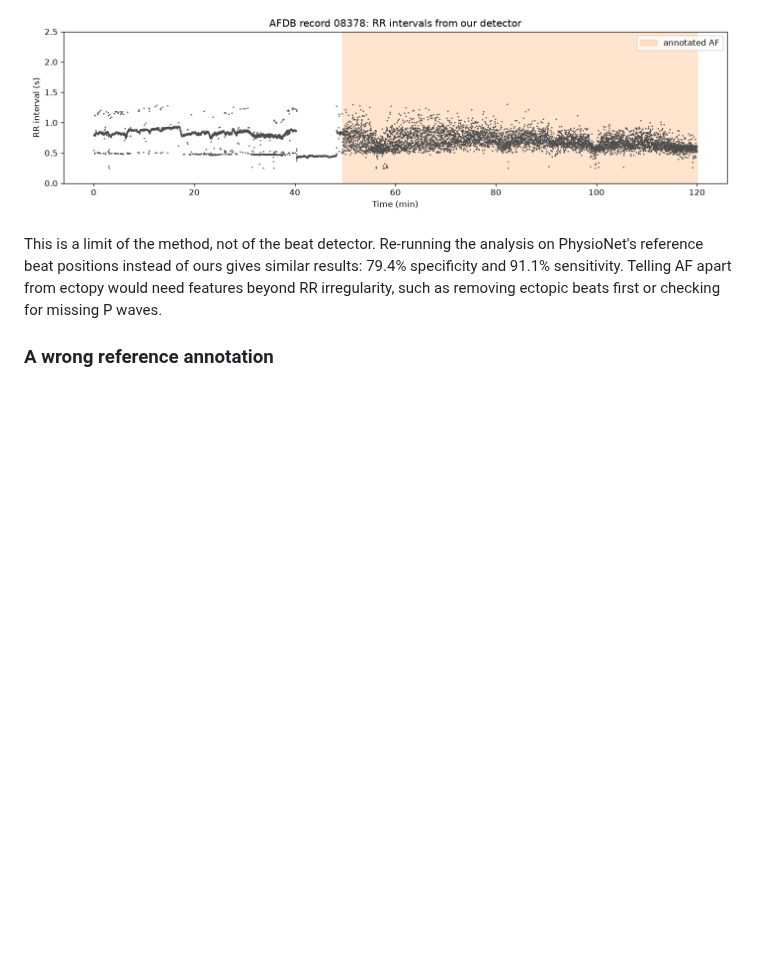
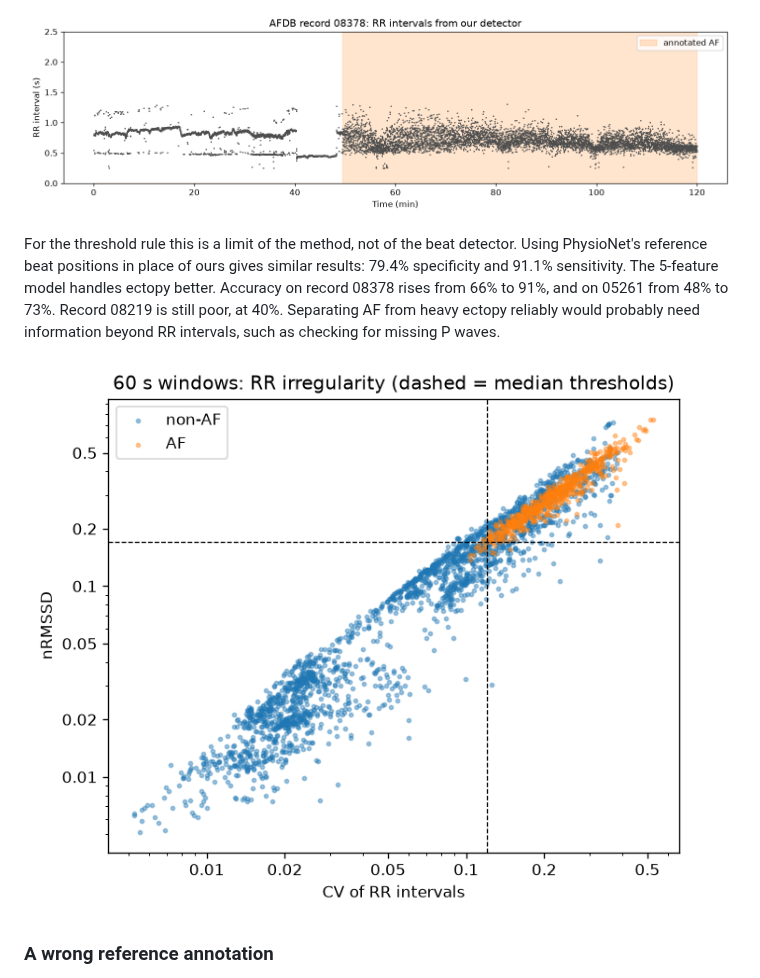
Before and after one commit to ryanqi588-code/ecg-arrhythmia-detection, a Markdown page: README.md, the part around one of its changes. Rendered like a GitHub page; blank space fills up the shorter version.

```diff
--- a/README.md
+++ b/README.md
@@ -101,11 +161,16 @@ is ectopy, not AF, but it scores as irregular:
 
 ![Record 08378 RR intervals](figures/afib_tachogram.png)
 
-This is a limit of the method, not of the beat detector. Re-running the
-analysis on PhysioNet's reference beat positions instead of ours gives
-similar results: 79.4% specificity and 91.1% sensitivity. Telling AF apart
-from ectopy would need features beyond RR irregularity, such as removing
-ectopic beats first or checking for missing P waves.
+For the threshold rule this is a limit of the method, not of the beat
+detector. Using PhysioNet's reference beat positions in place of ours
+gives similar results: 79.4% specificity and 91.1% sensitivity. The
+5-feature model handles ectopy better. Accuracy on record 08378 rises
+from 66% to 91%, and on 05261 from 48% to 73%. Record 08219 is still
+poor, at 40%. Separating AF from heavy ectopy reliably would probably
+need information beyond RR intervals, such as checking for missing
+P waves.
+
+![CV vs nRMSSD for every window](figures/afib_scatter.png)
 
 ### A wrong reference annotation
 
```
Also changed, not shown: other parts of README.md (+79 -19 lines), figures/afib_roc.png (added), 4 other files.
